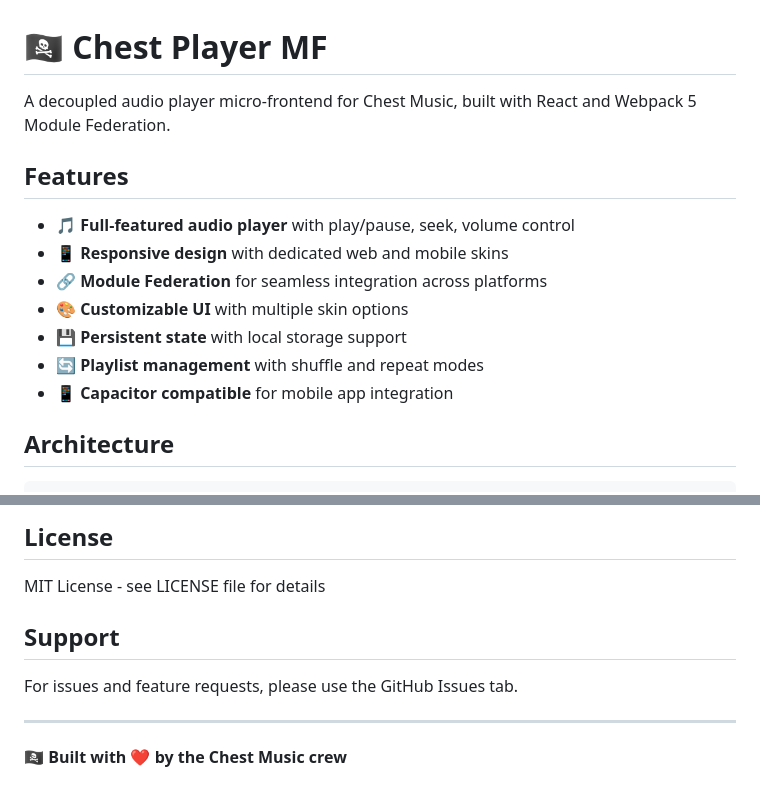
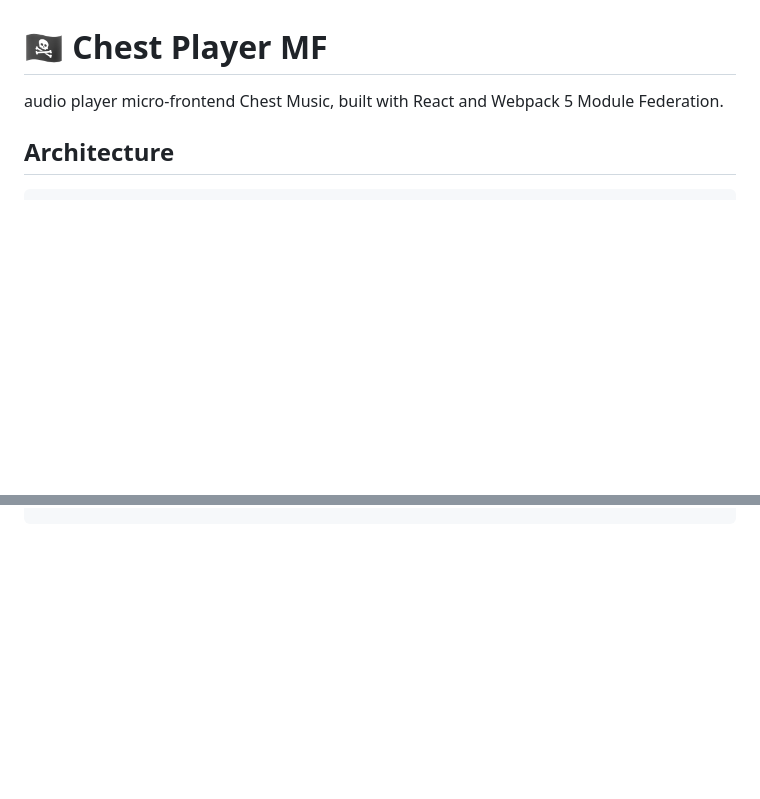
Before and after one commit to chest-music/chest-player-mf, a Markdown page: README.md, 2 parts joined by grey strips. Rendered like a GitHub page; blank space fills up the shorter version.

```diff
--- a/README.md
+++ b/README.md
@@ -1,16 +1,7 @@
 # 🏴‍☠️ Chest Player MF
 
-A decoupled audio player micro-frontend for Chest Music, built with React and Webpack 5 Module Federation.
+audio player micro-frontend Chest Music, built with React and Webpack 5 Module Federation.
 
-## Features
-
-- 🎵 **Full-featured audio player** with play/pause, seek, volume control
-- 📱 **Responsive design** with dedicated web and mobile skins
-- 🔗 **Module Federation** for seamless integration across platforms
-- 🎨 **Customizable UI** with multiple skin options
-- 💾 **Persistent state** with local storage support
-- 🔄 **Playlist management** with shuffle and repeat modes
-- 📱 **Capacitor compatible** for mobile app integration
 
 ## Architecture
 
@@ -255,11 +160,0 @@ PLAYER_CDN_URL=https://cdn.chestmusic.com/player-mf/
-## License
-
-MIT License - see LICENSE file for details
-
-## Support
-
-For issues and feature requests, please use the GitHub Issues tab.
-
----
-
-🏴‍☠️ **Built with ❤️ by the Chest Music crew**
```
Also changed, not shown: other parts of README.md (+0 -85 lines).
